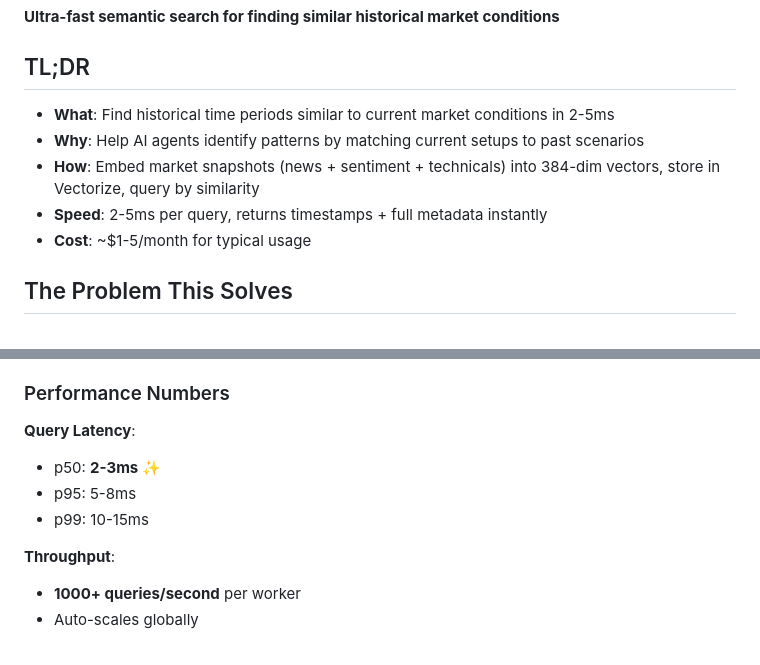
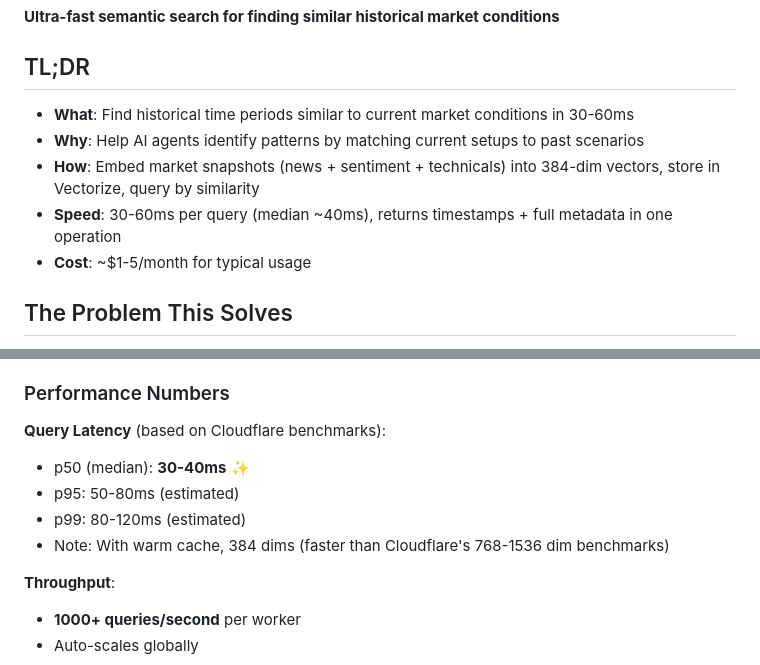
Before and after one commit to TheAIGuyFromAR/Coinswarm, a Markdown page: pyswarm/EMBEDDINGS_README.md, 2 parts joined by grey strips. Rendered like a GitHub page.

```diff
--- a/pyswarm/EMBEDDINGS_README.md
+++ b/pyswarm/EMBEDDINGS_README.md
@@ -4,10 +4,10 @@
 
 ## TL;DR
 
-- **What**: Find historical time periods similar to current market conditions in 2-5ms
+- **What**: Find historical time periods similar to current market conditions in 30-60ms
 - **Why**: Help AI agents identify patterns by matching current setups to past scenarios
 - **How**: Embed market snapshots (news + sentiment + technicals) into 384-dim vectors, store in Vectorize, query by similarity
-- **Speed**: 2-5ms per query, returns timestamps + full metadata instantly
+- **Speed**: 30-60ms per query (median ~40ms), returns timestamps + full metadata in one operation
 - **Cost**: ~$1-5/month for typical usage
 
 ## The Problem This Solves
@@ -185,10 +185,11 @@ Vectorize → Get similar vectors + metadata + timestamps
 
 ### Performance Numbers
 
-**Query Latency**:
-- p50: **2-3ms** ✨
-- p95: 5-8ms
-- p99: 10-15ms
+**Query Latency** (based on Cloudflare benchmarks):
+- p50 (median): **30-40ms** ✨
+- p95: 50-80ms (estimated)
+- p99: 80-120ms (estimated)
+- Note: With warm cache, 384 dims (faster than Cloudflare's 768-1536 dim benchmarks)
 
 **Throughput**:
 - **1000+ queries/second** per worker
```
Also changed, not shown: pyswarm/EMBEDDING_SYSTEM_SETUP.md (+9 -6 lines).
